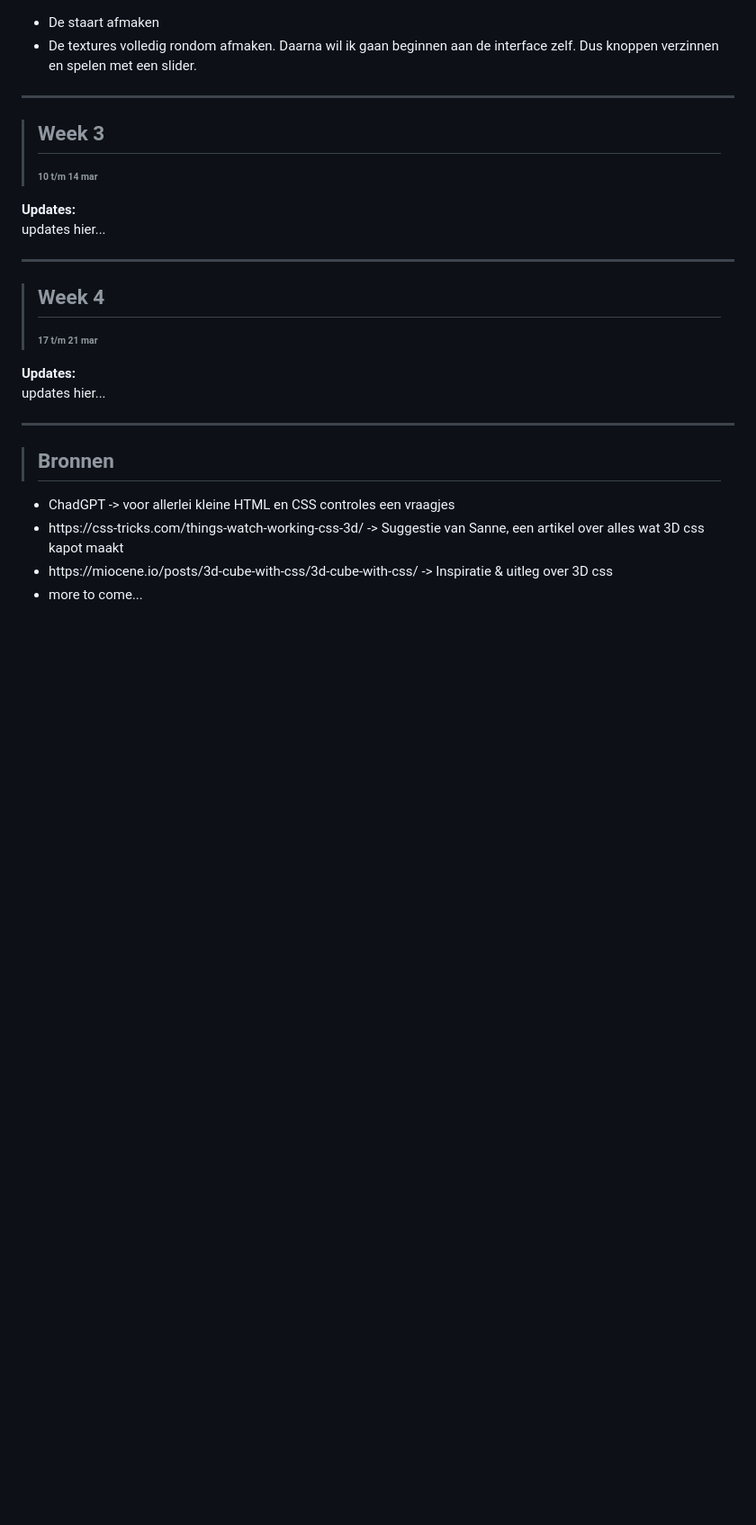
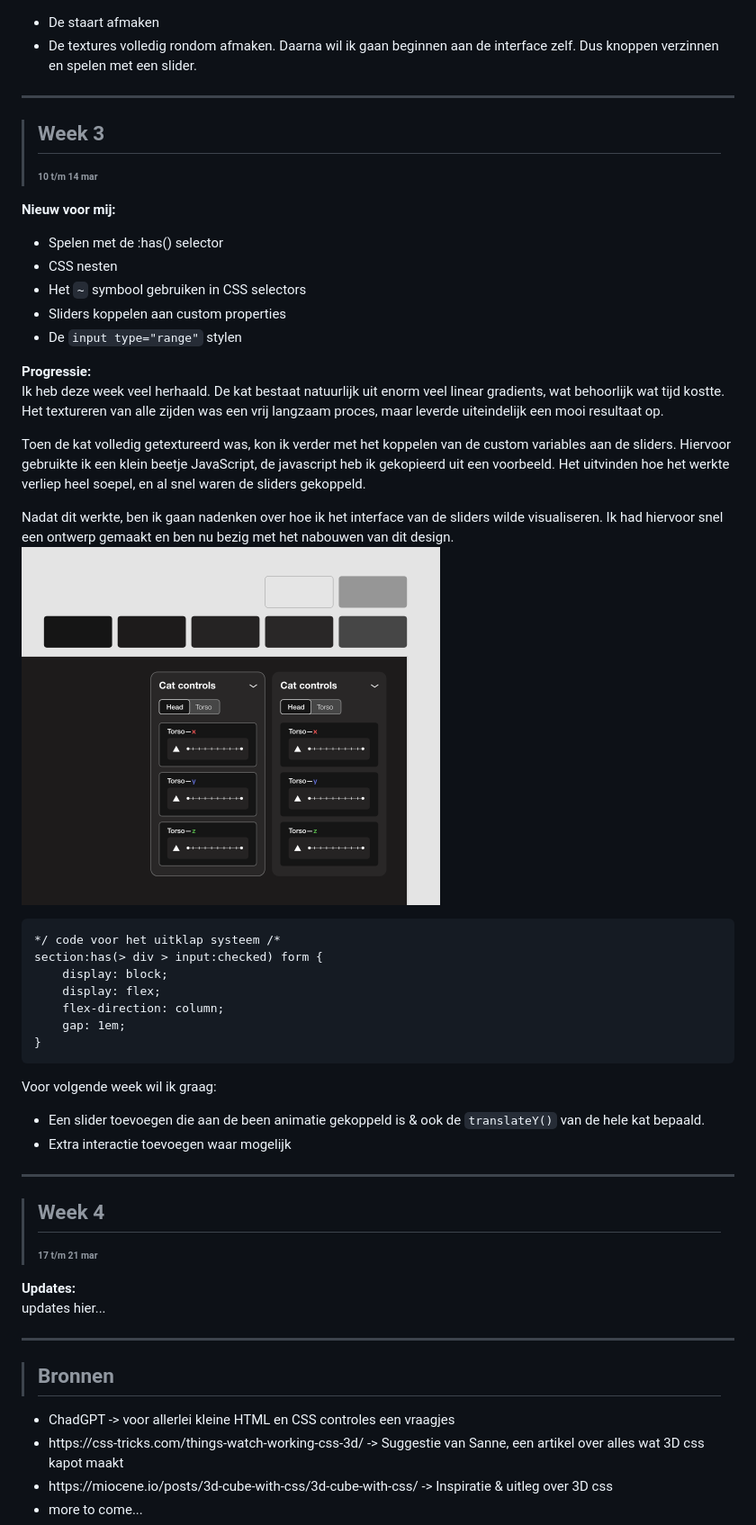
Before and after one commit to bijldavid/CSS-to-the-rescue, a Markdown page: readme.md, the part around the change. Shown at 90% size. GitHub-like rendering; pictures changed too: images/readme-images/interface.png (added); blank space fills up the shorter version.

````diff
--- a/readme.md
+++ b/readme.md
@@ -104,13 +104,41 @@ Volgende week is mijn doel om de kat helemaal af te maken:<br>
 - De textures volledig rondom afmaken.
 Daarna wil ik gaan beginnen aan de interface zelf. Dus knoppen verzinnen en spelen met een slider.
 
-
 ---
 
 > ## Week 3
 > **<sub><sup>10 t/m 14 mar</sup></sub>**
 
-**Updates:** <br>updates hier...
+**Nieuw voor mij:**<br>
+<ul>
+    <li>Spelen met de :has() selector</li>
+    <li>CSS nesten</li>
+    <li>Het <code>~</code> symbool gebruiken in CSS selectors</li>
+    <li>Sliders koppelen aan custom properties</li>
+    <li>De <code>input type="range"</code> stylen</li>
+</ul>
+
+**Progressie:** <br>
+Ik heb deze week veel herhaald. De kat bestaat natuurlijk uit enorm veel linear gradients, wat behoorlijk wat tijd kostte. Het textureren van alle zijden was een vrij langzaam proces, maar leverde uiteindelijk een mooi resultaat op.
+
+Toen de kat volledig getextureerd was, kon ik verder met het koppelen van de custom variables aan de sliders. Hiervoor gebruikte ik een klein beetje JavaScript, de javascript heb ik gekopieerd uit een voorbeeld. Het uitvinden hoe het werkte verliep heel soepel, en al snel waren de sliders gekoppeld.
+
+Nadat dit werkte, ben ik gaan nadenken over hoe ik het interface van de sliders wilde visualiseren. Ik had hiervoor snel een ontwerp gemaakt en ben nu bezig met het nabouwen van dit design.<br>
+<img width="465" height="400" src="images/readme-images/interface.png">
+
+```
+*/ code voor het uitklap systeem /*
+section:has(> div > input:checked) form {
+    display: block;
+    display: flex;
+    flex-direction: column;
+    gap: 1em;
+}
+```
+
+Voor volgende week wil ik graag:<br>
+- Een slider toevoegen die aan de been animatie gekoppeld is & ook de <code>translateY()</code> van de hele kat bepaald.
+- Extra interactie toevoegen waar mogelijk
 
 ---
 
````
Also changed, not shown: 4 other files.
